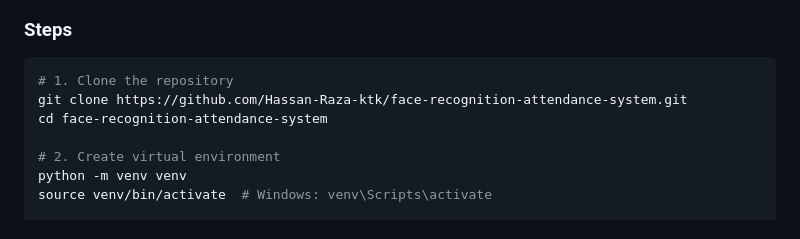
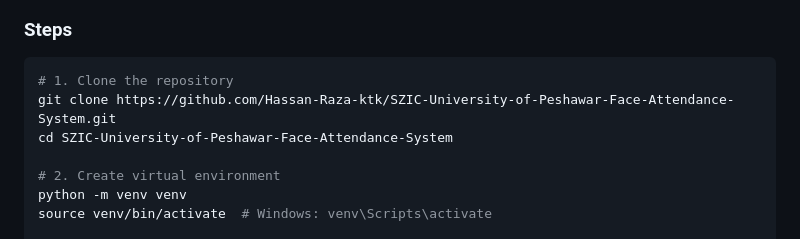
Before and after one commit to Hassan-Raza-ktk/SZIC-University-of-Peshawar-Face-Attendance-System, a Markdown page: README.md, the part around the change. Rendered like a GitHub page.

Commit message:
Update repository clone instructions in README

````diff
--- a/README.md
+++ b/README.md
@@ -138,8 +138,8 @@ Store in Database
 
 ```bash
 # 1. Clone the repository
-git clone https://github.com/Hassan-Raza-ktk/face-recognition-attendance-system.git
-cd face-recognition-attendance-system
+git clone https://github.com/Hassan-Raza-ktk/SZIC-University-of-Peshawar-Face-Attendance-System.git
+cd SZIC-University-of-Peshawar-Face-Attendance-System
 
 # 2. Create virtual environment
 python -m venv venv
````
